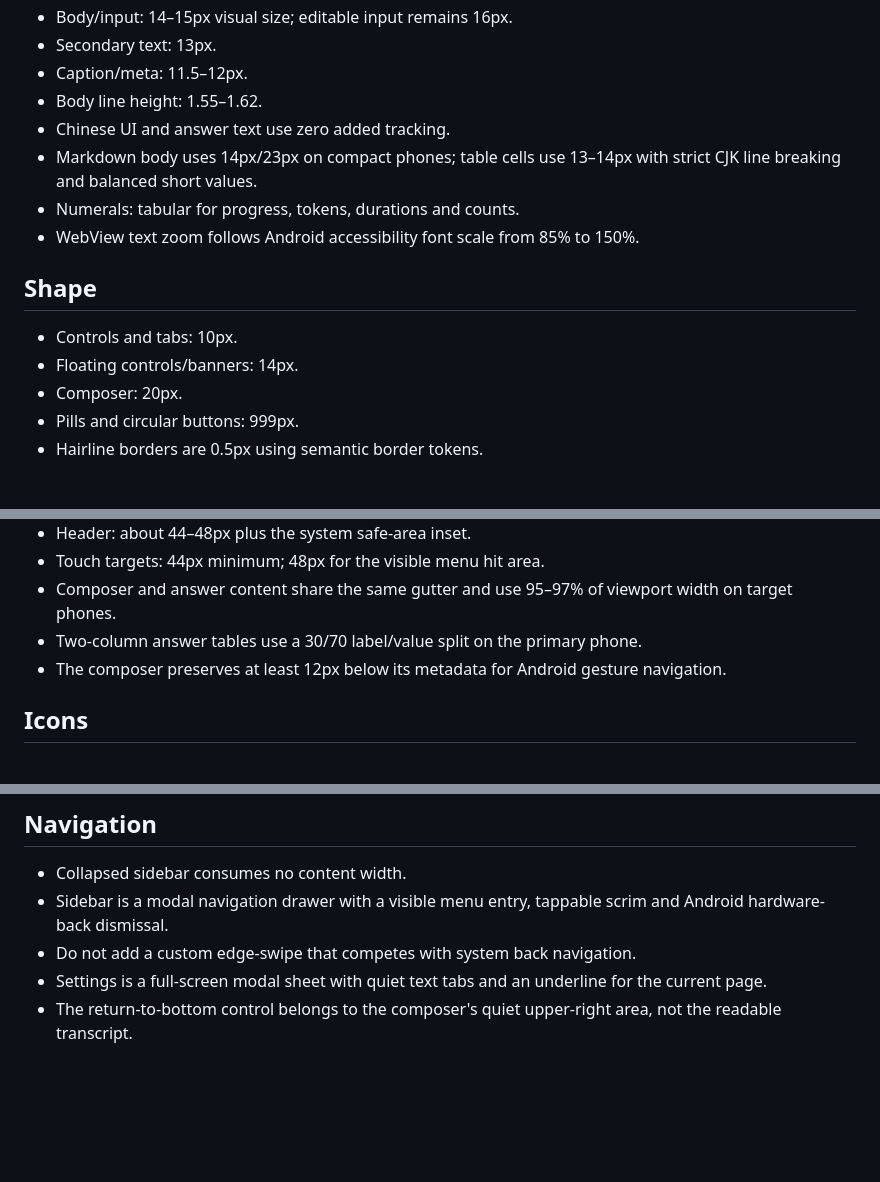
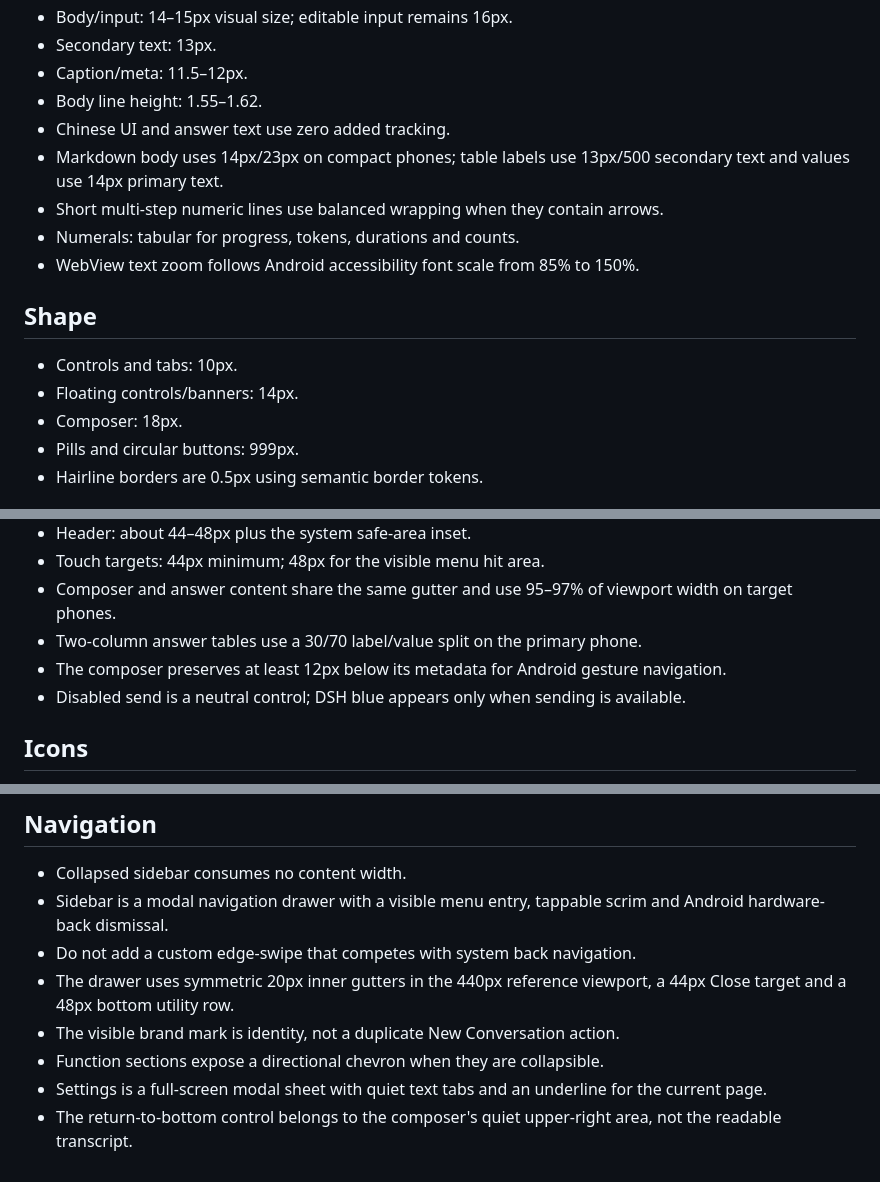
Before and after one commit to bjda88-arch/dsh-android-auto, a Markdown page: design-system/dsh-mobile/MASTER.md, 3 parts joined by grey strips. GitHub-like rendering; blank space fills up the shorter version.

```diff
--- a/design-system/dsh-mobile/MASTER.md
+++ b/design-system/dsh-mobile/MASTER.md
@@ -43,8 +43,9 @@ Rules:
 - Caption/meta: 11.5–12px.
 - Body line height: 1.55–1.62.
 - Chinese UI and answer text use zero added tracking.
-- Markdown body uses 14px/23px on compact phones; table cells use 13–14px with
-  strict CJK line breaking and balanced short values.
+- Markdown body uses 14px/23px on compact phones; table labels use 13px/500
+  secondary text and values use 14px primary text.
+- Short multi-step numeric lines use balanced wrapping when they contain arrows.
 - Numerals: tabular for progress, tokens, durations and counts.
 - WebView text zoom follows Android accessibility font scale from 85% to 150%.
 
@@ -52,7 +53,7 @@ Rules:
 
 - Controls and tabs: 10px.
 - Floating controls/banners: 14px.
-- Composer: 20px.
+- Composer: 18px.
 - Pills and circular buttons: 999px.
 - Hairline borders are 0.5px using semantic border tokens.
 
@@ -67,6 +68,8 @@ Rules:
 - Two-column answer tables use a 30/70 label/value split on the primary phone.
 - The composer preserves at least 12px below its metadata for Android gesture
   navigation.
+- Disabled send is a neutral control; DSH blue appears only when sending is
+  available.
 
 ## Icons
 
@@ -100,6 +103,10 @@ Rules:
 - Sidebar is a modal navigation drawer with a visible menu entry, tappable
   scrim and Android hardware-back dismissal.
 - Do not add a custom edge-swipe that competes with system back navigation.
+- The drawer uses symmetric 20px inner gutters in the 440px reference viewport,
+  a 44px Close target and a 48px bottom utility row.
+- The visible brand mark is identity, not a duplicate New Conversation action.
+- Function sections expose a directional chevron when they are collapsible.
 - Settings is a full-screen modal sheet with quiet text tabs and an underline
   for the current page.
 - The return-to-bottom control belongs to the composer's quiet upper-right
```
Also changed, not shown: README.md (+9 -5 lines), docs/ui-audit-real-device.md (+35 -10 lines), docs/screenshots/boot-dark-440x744.png (added), docs/screenshots/boot-light-440x744.png (added), docs/screenshots/content-dark-440x744.png (added), docs/screenshots/drawer-440x744.png (added), docs/screenshots/landscape-744x440.png (added), docs/screenshots/portrait-440x744.png (added), 6 other files.
